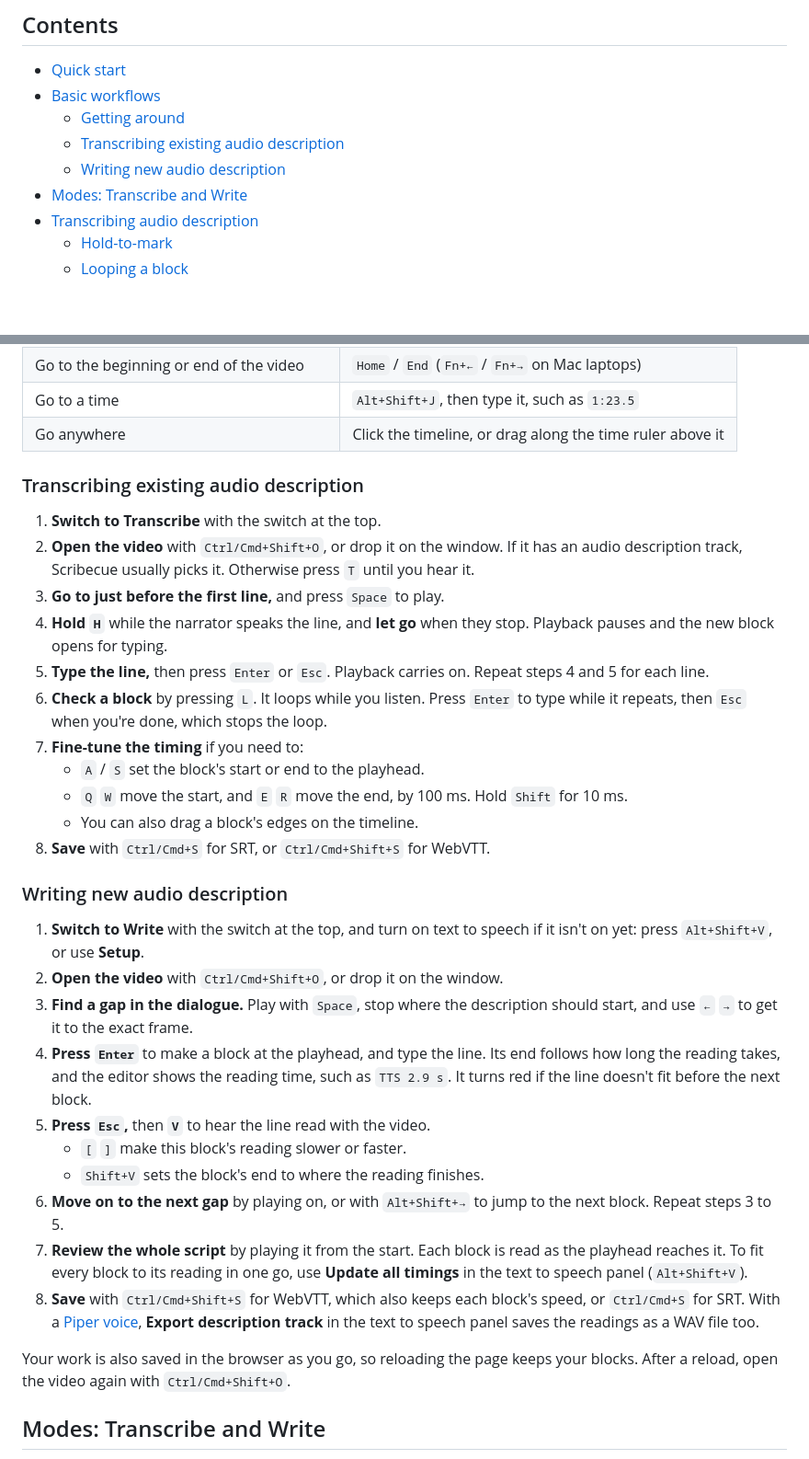
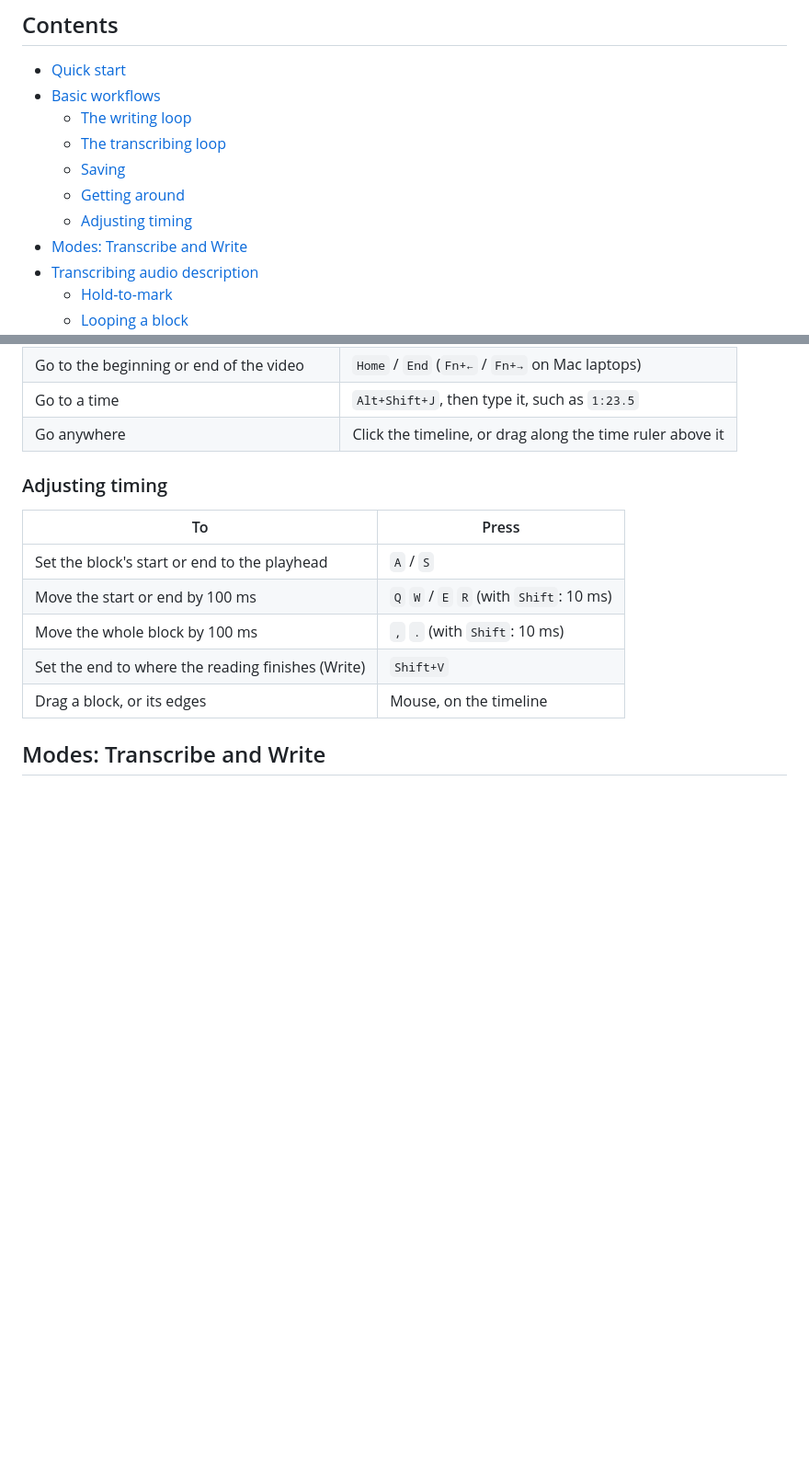
Before and after one commit to kyle95wm/Scribecue, a Markdown page: README.md, 2 parts joined by grey strips. Shown at 92% size. GitHub-like rendering; blank space fills up the shorter version.

```diff
--- a/README.md
+++ b/README.md
@@ -87,9 +87,11 @@ To get a newer version later, see [Updating](#updating).
 
 - [Quick start](#quick-start)
 - [Basic workflows](#basic-workflows)
+  - [The writing loop](#the-writing-loop)
+  - [The transcribing loop](#the-transcribing-loop)
+  - [Saving](#saving)
   - [Getting around](#getting-around)
-  - [Transcribing existing audio description](#transcribing-existing-audio-description)
-  - [Writing new audio description](#writing-new-audio-description)
+  - [Adjusting timing](#adjusting-timing)
 - [Modes: Transcribe and Write](#modes-transcribe-and-write)
 - [Transcribing audio description](#transcribing-audio-description)
   - [Hold-to-mark](#hold-to-mark)
@@ -125,49 +173,15 @@ blocks and check them. Press `?` at any time to see every shortcut.
 | Go to a time | `Alt+Shift+J`, then type it, such as `1:23.5` |
 | Go anywhere | Click the timeline, or drag along the time ruler above it |
 
-### Transcribing existing audio description
+### Adjusting timing
 
-1. **Switch to Transcribe** with the switch at the top.
-2. **Open the video** with `Ctrl/Cmd+Shift+O`, or drop it on the window. If it has an
-   audio description track, Scribecue usually picks it. Otherwise press `T` until you
-   hear it.
-3. **Go to just before the first line,** and press `Space` to play.
-4. **Hold `H`** while the narrator speaks the line, and **let go** when they stop.
-   Playback pauses and the new block opens for typing.
-5. **Type the line,** then press `Enter` or `Esc`. Playback carries on. Repeat steps 4
-   and 5 for each line.
-6. **Check a block** by pressing `L`. It loops while you listen. Press `Enter` to type
-   while it repeats, then `Esc` when you're done, which stops the loop.
-7. **Fine-tune the timing** if you need to:
-   - `A` / `S` set the block's start or end to the playhead.
-   - `Q` `W` move the start, and `E` `R` move the end, by 100 ms. Hold `Shift` for 10 ms.
-   - You can also drag a block's edges on the timeline.
-8. **Save** with `Ctrl/Cmd+S` for SRT, or `Ctrl/Cmd+Shift+S` for WebVTT.
-
-### Writing new audio description
-
-1. **Switch to Write** with the switch at the top, and turn on text to speech if it isn't
-   on yet: press `Alt+Shift+V`, or use **Setup**.
-2. **Open the video** with `Ctrl/Cmd+Shift+O`, or drop it on the window.
-3. **Find a gap in the dialogue.** Play with `Space`, stop where the description should
-   start, and use `←` `→` to get it to the exact frame.
-4. **Press `Enter`** to make a block at the playhead, and type the line. Its end follows
-   how long the reading takes, and the editor shows the reading time, such as `TTS 2.9 s`.
-   It turns red if the line doesn't fit before the next block.
-5. **Press `Esc`,** then **`V`** to hear the line read with the video.
-   - `[` `]` make this block's reading slower or faster.
-   - `Shift+V` sets the block's end to where the reading finishes.
-6. **Move on to the next gap** by playing on, or with `Alt+Shift+→` to jump to the next
-   block. Repeat steps 3 to 5.
-7. **Review the whole script** by playing it from the start. Each block is read as the
-   playhead reaches it. To fit every block to its reading in one go, use **Update all
-   timings** in the text to speech panel (`Alt+Shift+V`).
-8. **Save** with `Ctrl/Cmd+Shift+S` for WebVTT, which also keeps each block's speed, or
-   `Ctrl/Cmd+S` for SRT. With a [Piper voice](#piper-voices), **Export description track**
-   in the text to speech panel saves the readings as a WAV file too.
-
-Your work is also saved in the browser as you go, so reloading the page keeps your blocks.
-After a reload, open the video again with `Ctrl/Cmd+Shift+O`.
+| To | Press |
+| --- | --- |
+| Set the block's start or end to the playhead | `A` / `S` |
+| Move the start or end by 100 ms | `Q` `W` / `E` `R` (with `Shift`: 10 ms) |
+| Move the whole block by 100 ms | `,` `.` (with `Shift`: 10 ms) |
+| Set the end to where the reading finishes (Write) | `Shift+V` |
+| Drag a block, or its edges | Mouse, on the timeline |
 
 ## Modes: Transcribe and Write
 
```
Also changed, not shown: other parts of README.md (+48 -2 lines).
